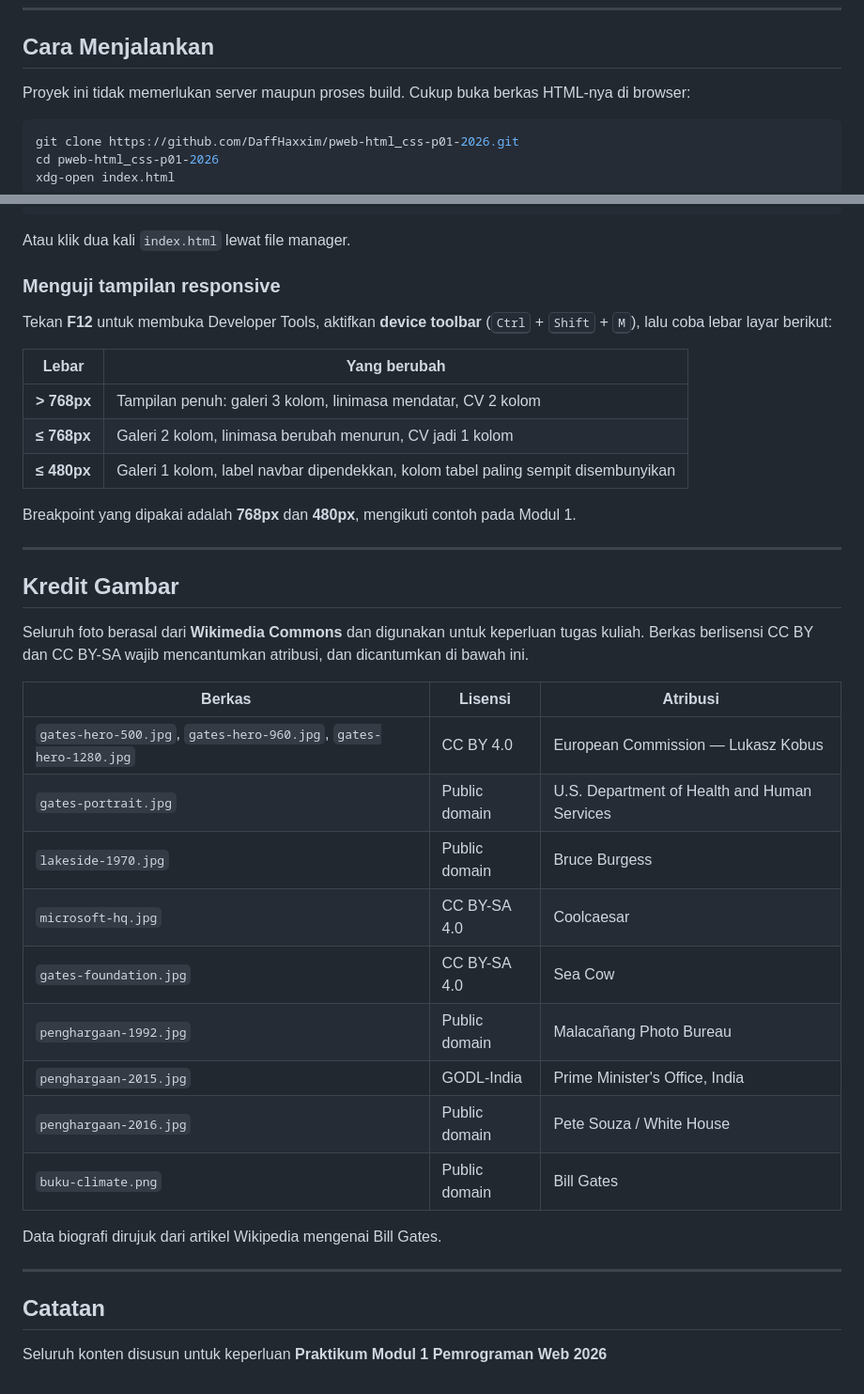
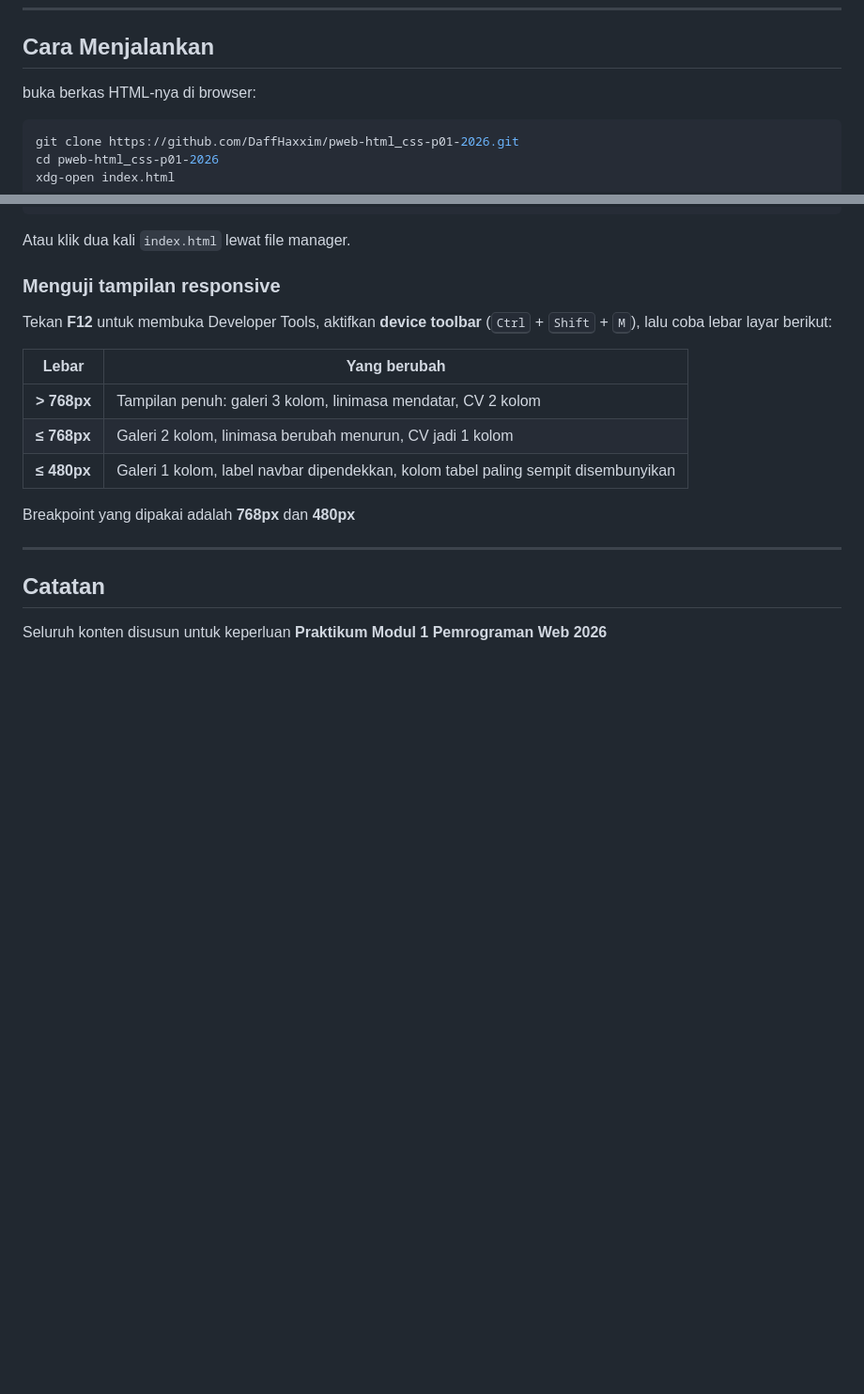
Before and after one commit to DaffHaxxim/pweb-html_css-p01-2026, a Markdown page: README.md, 2 parts joined by grey strips. Shown at 94% size. Drawn GitHub-style; blank space fills up the shorter version.

````diff
--- a/README.md
+++ b/README.md
@@ -80,7 +80,7 @@ CSS dipecah menjadi tiga berkas dengan pertimbangan:
 
 ## Cara Menjalankan
 
-Proyek ini tidak memerlukan server maupun proses build. Cukup buka berkas HTML-nya di browser:
+buka berkas HTML-nya di browser:
 
 ```bash
 git clone https://github.com/DaffHaxxim/pweb-html_css-p01-2026.git
@@ -101,28 +101,7 @@ Tekan **F12** untuk membuka Developer Tools, aktifkan **device toolbar**
 | **≤ 768px** | Galeri 2 kolom, linimasa berubah menurun, CV jadi 1 kolom |
 | **≤ 480px** | Galeri 1 kolom, label navbar dipendekkan, kolom tabel paling sempit disembunyikan |
 
-Breakpoint yang dipakai adalah **768px** dan **480px**, mengikuti contoh pada Modul 1.
-
----
-
-## Kredit Gambar
-
-Seluruh foto berasal dari **Wikimedia Commons** dan digunakan untuk keperluan tugas kuliah.
-Berkas berlisensi CC BY dan CC BY-SA wajib mencantumkan atribusi, dan dicantumkan di bawah ini.
-
-| Berkas | Lisensi | Atribusi |
-|---|---|---|
-| `gates-hero-500.jpg`, `gates-hero-960.jpg`, `gates-hero-1280.jpg` | CC BY 4.0 | European Commission — Lukasz Kobus |
-| `gates-portrait.jpg` | Public domain | U.S. Department of Health and Human Services |
-| `lakeside-1970.jpg` | Public domain | Bruce Burgess |
-| `microsoft-hq.jpg` | CC BY-SA 4.0 | Coolcaesar |
-| `gates-foundation.jpg` | CC BY-SA 4.0 | Sea Cow |
-| `penghargaan-1992.jpg` | Public domain | Malacañang Photo Bureau |
-| `penghargaan-2015.jpg` | GODL-India | Prime Minister's Office, India |
-| `penghargaan-2016.jpg` | Public domain | Pete Souza / White House |
-| `buku-climate.png` | Public domain | Bill Gates |
-
-Data biografi dirujuk dari artikel Wikipedia mengenai Bill Gates.
+Breakpoint yang dipakai adalah **768px** dan **480px**
 
 ---
 
````
